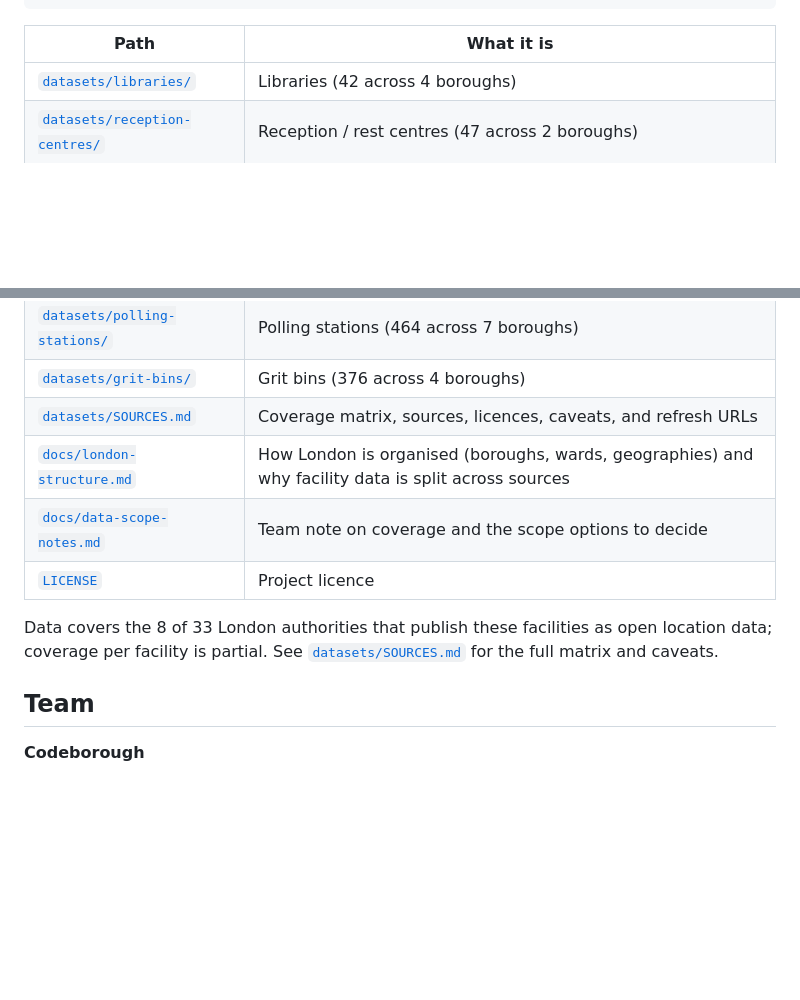
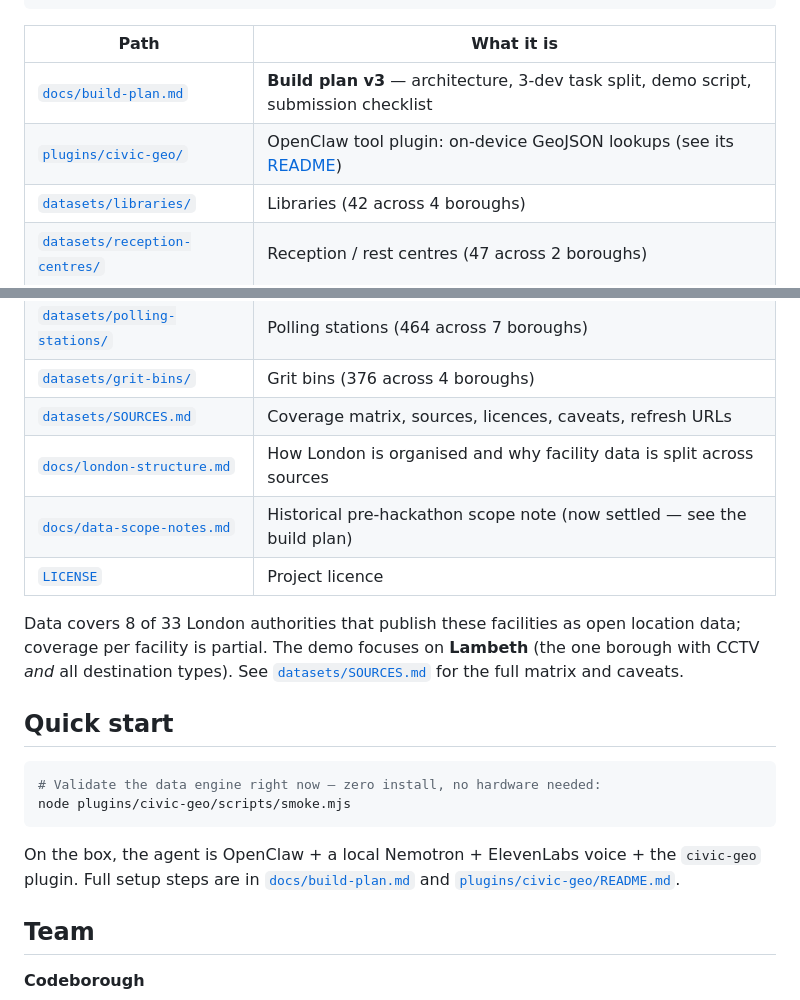
Before and after one commit to pedroandreou/Codeborough, a Markdown page: README.md, 2 parts joined by grey strips. Drawn GitHub-style; blank space fills up the shorter version.

````diff
--- a/README.md
+++ b/README.md
@@ -54,6 +68,8 @@ datasets/<facility>/<facility>-all-london.geojson  all boroughs merged
 
 | Path | What it is |
 |---|---|
+| [`docs/build-plan.md`](docs/build-plan.md) | **Build plan v3** — architecture, 3-dev task split, demo script, submission checklist |
+| [`plugins/civic-geo/`](plugins/civic-geo/) | OpenClaw tool plugin: on-device GeoJSON lookups (see its [README](plugins/civic-geo/README.md)) |
 | [`datasets/libraries/`](datasets/libraries/) | Libraries (42 across 4 boroughs) |
 | [`datasets/reception-centres/`](datasets/reception-centres/) | Reception / rest centres (47 across 2 boroughs) |
 | [`datasets/cctv/`](datasets/cctv/) | CCTV cameras (549 across 2 boroughs) |
@@ -61,12 +77,25 @@ datasets/<facility>/<facility>-all-london.geojson  all boroughs merged
 | [`datasets/public-toilets/`](datasets/public-toilets/) | Public toilets (216 across 5 boroughs) |
 | [`datasets/polling-stations/`](datasets/polling-stations/) | Polling stations (464 across 7 boroughs) |
 | [`datasets/grit-bins/`](datasets/grit-bins/) | Grit bins (376 across 4 boroughs) |
-| [`datasets/SOURCES.md`](datasets/SOURCES.md) | Coverage matrix, sources, licences, caveats, and refresh URLs |
-| [`docs/london-structure.md`](docs/london-structure.md) | How London is organised (boroughs, wards, geographies) and why facility data is split across sources |
-| [`docs/data-scope-notes.md`](docs/data-scope-notes.md) | Team note on coverage and the scope options to decide |
+| [`datasets/SOURCES.md`](datasets/SOURCES.md) | Coverage matrix, sources, licences, caveats, refresh URLs |
+| [`docs/london-structure.md`](docs/london-structure.md) | How London is organised and why facility data is split across sources |
+| [`docs/data-scope-notes.md`](docs/data-scope-notes.md) | Historical pre-hackathon scope note (now settled — see the build plan) |
 | [`LICENSE`](LICENSE) | Project licence |
 
-Data covers the 8 of 33 London authorities that publish these facilities as open location data; coverage per facility is partial. See [`datasets/SOURCES.md`](datasets/SOURCES.md) for the full matrix and caveats.
+Data covers 8 of 33 London authorities that publish these facilities as open location data;
+coverage per facility is partial. The demo focuses on **Lambeth** (the one borough with CCTV *and*
+all destination types). See [`datasets/SOURCES.md`](datasets/SOURCES.md) for the full matrix and caveats.
+
+## Quick start
+
+```bash
+# Validate the data engine right now — zero install, no hardware needed:
+node plugins/civic-geo/scripts/smoke.mjs
+```
+
+On the box, the agent is OpenClaw + a local Nemotron + ElevenLabs voice + the `civic-geo` plugin.
+Full setup steps are in [`docs/build-plan.md`](docs/build-plan.md) and
+[`plugins/civic-geo/README.md`](plugins/civic-geo/README.md).
 
 ## Team
 
````
Also changed, not shown: other parts of README.md (+41 -27 lines), docs/data-scope-notes.md (+4 -0 lines).
